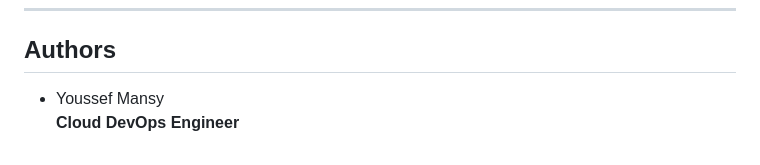
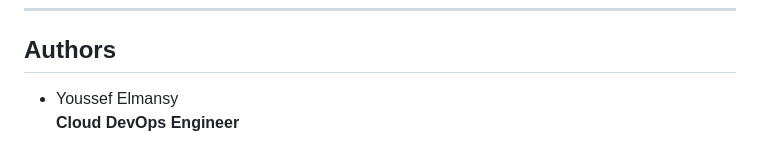
Before and after one commit to youssef-elmansy/CloudDevOpsProject, a Markdown page: README.md, the part around the change. Rendered like a GitHub page.

```diff
--- a/README.md
+++ b/README.md
@@ -311,5 +311,5 @@ ArgoCD will:
 
 ---
 ## Authors
-- Youssef Mansy
+- Youssef Elmansy
 **Cloud DevOps Engineer**
```
